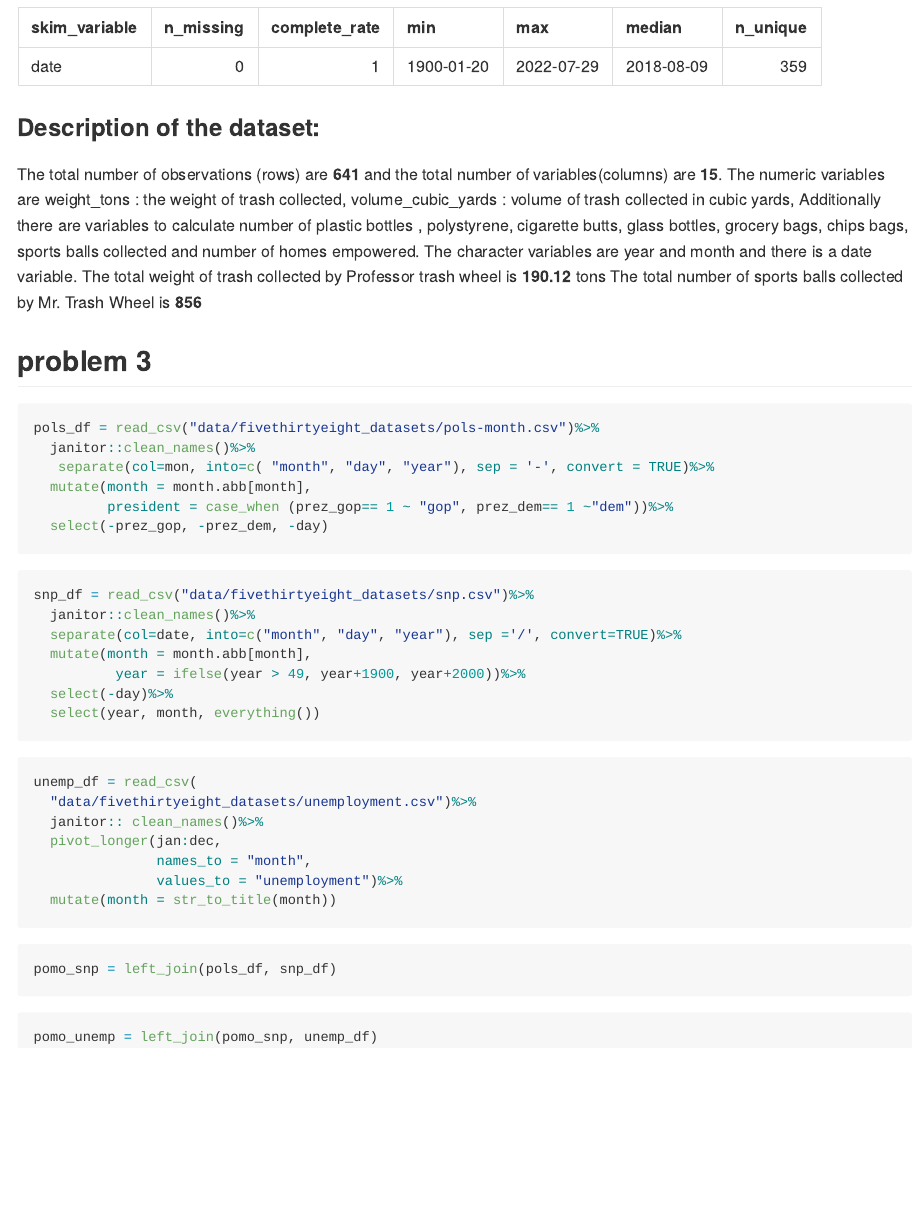
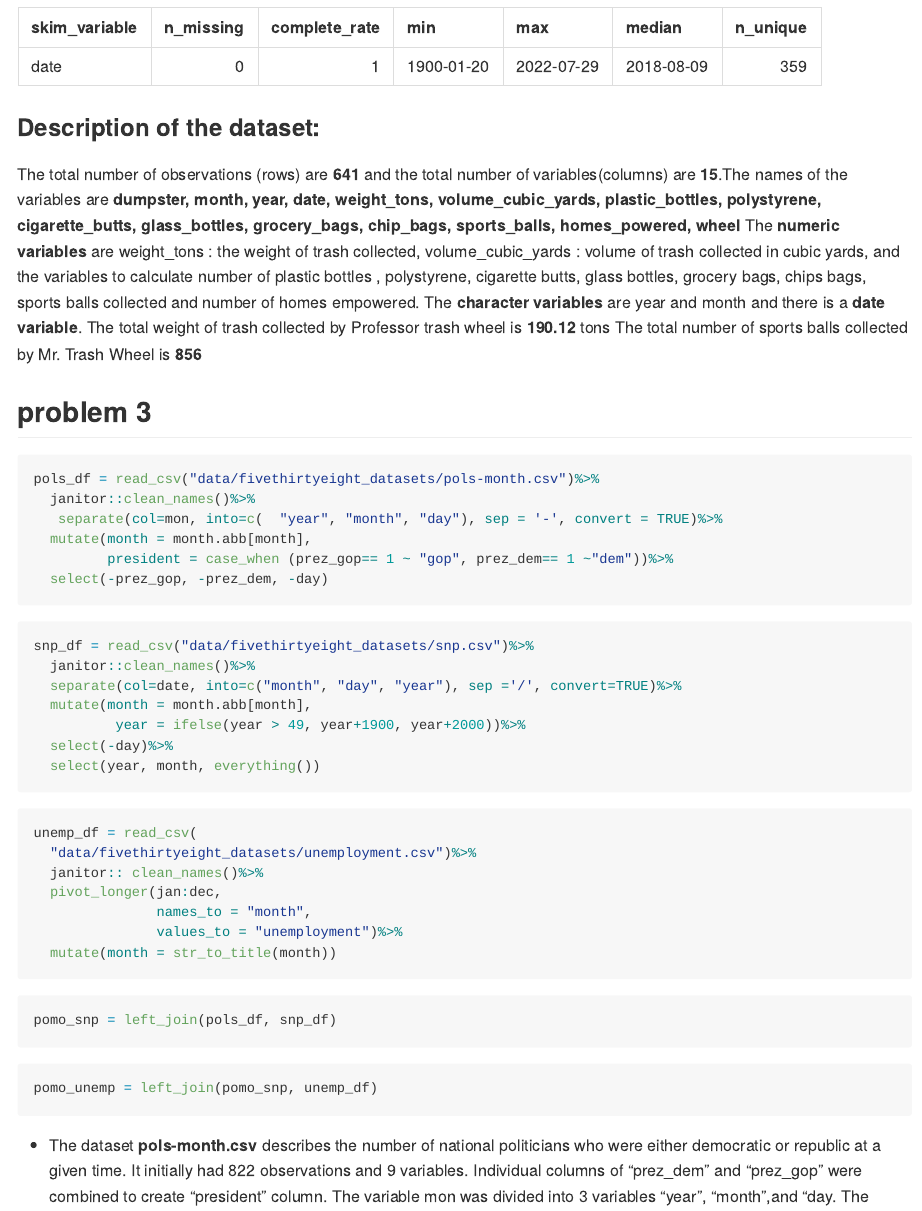
Before and after one commit to rp3022/p8105_hw2_rp3022, an R Markdown document (HW2_rp3022.Rmd): the page in a window 1100 px wide, from 4460 px down. The pictures show the output file HW2_rp3022.md that the author committed with the source, drawn offline in the style of GitHub; long lines of code are wrapped.

Commit message:
Describing the datasets for q3

````diff
--- a/HW2_rp3022.Rmd
+++ b/HW2_rp3022.Rmd
@@ -105,11 +105,11 @@ combined_trash_wheel = bind_rows(trash_wheel_mr, trash_wheel_prof)%>%
 
 ### Description of the dataset:
 
-The total number of observations (rows) are __`r nrow(combined_trash_wheel)`__ and the total number of variables(columns) are **`r ncol(combined_trash_wheel)`**. The numeric variables are
+The total number of observations (rows) are __`r nrow(combined_trash_wheel)`__ and the total number of variables(columns) are **`r ncol(combined_trash_wheel)`**.The names of the variables are **`r colnames(combined_trash_wheel)`** The **numeric variables** are
 weight_tons : the weight of trash collected,
 volume_cubic_yards : volume of trash collected in cubic yards,
-Additionally there are variables to calculate number of plastic bottles , polystyrene, cigarette butts, glass bottles, grocery bags, chips bags, sports balls collected and number of homes empowered.
-The character variables are year and month and there is a date variable.
+and the variables to calculate number of plastic bottles , polystyrene, cigarette butts, glass bottles, grocery bags, chips bags, sports balls collected and number of homes empowered.
+The **character variables** are year and month and there is a **date variable**.
 The total weight of trash collected by Professor trash wheel is **`r sum(trash_wheel_prof$weight_tons, na.rm = TRUE)`** tons
 The total number of sports balls collected by Mr. Trash Wheel is **`r sum(trash_wheel_mr[which(trash_wheel_mr$year == "2020" ), "sports_balls"])`**
 
@@ -118,7 +118,7 @@ The total number of sports balls collected by Mr. Trash Wheel is **`r sum(trash_
 ```{r polsmonth}
 pols_df = read_csv("data/fivethirtyeight_datasets/pols-month.csv")%>%
   janitor::clean_names()%>%
-   separate(col=mon, into=c( "month", "day", "year"), sep = '-', convert = TRUE)%>%
+   separate(col=mon, into=c(  "year", "month", "day"), sep = '-', convert = TRUE)%>%
   mutate(month = month.abb[month],
          president = case_when (prez_gop== 1 ~ "gop", prez_dem== 1 ~"dem"))%>%
   select(-prez_gop, -prez_dem, -day)
@@ -148,3 +148,5 @@ pomo_snp = left_join(pols_df, snp_df)
 ```{r}
 pomo_unemp = left_join(pomo_snp, unemp_df)
 ```
+
+* The dataset **pols-month.csv** describes the number of national politicians who were either democratic or republic at a given time. It initially had 822 observations and 9 variables. Individual columns of "prez_dem" and "prez_gop" were combined to create "president" column.  The variable mon was divided into 3 variables "year", "month",and  "day. The resulting data set **"pols_df** had **`r nrow(pols_df)`** observations, **`r ncol(pols_df)` variables**. The variables were **`r colnames(pols_df)`** and the range of years was **`r range(pols_df$year)`**
````
Also changed, not shown: HW2_rp3022.md, HW2_rp3022.Rmd (8 more changed lines).
